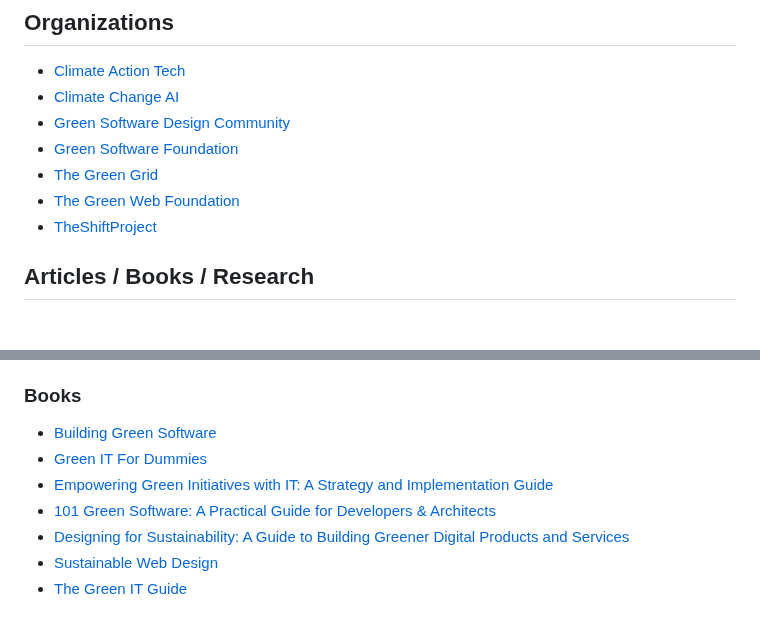
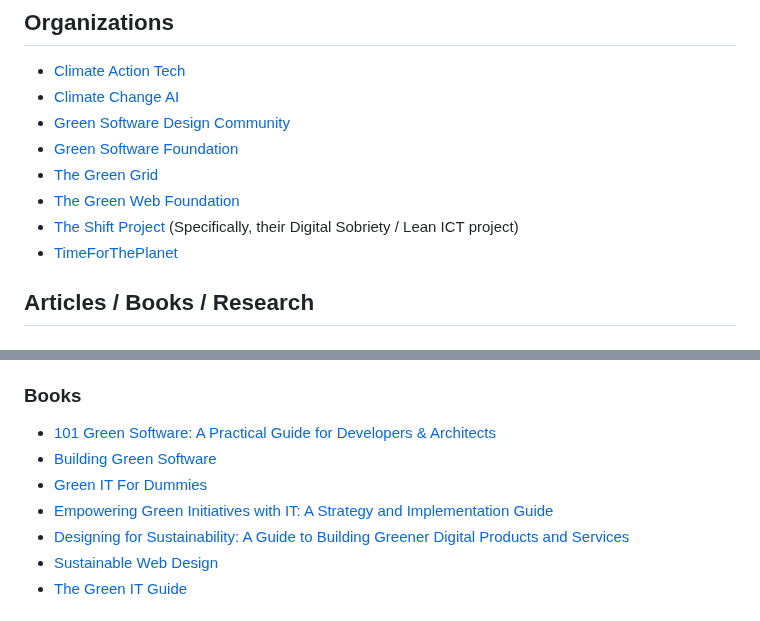
Before and after one commit to Green-Software-Foundation/awesome-green-software, a Markdown page: readme.md, 2 parts joined by grey strips. GitHub-like rendering.

Commit message:
updating Shift Project link and description, to point specifically to… (#131)
* Fixes link to Open Source WG

* updating Shift Project link and description, to point specifically to their green software work...

Signed-off-by: Ben Logan <1737958+benlogan@users.noreply.github.com>

---------

Signed-off-by: Ben Logan <1737958+benlogan@users.noreply.github.com>
Signed-off-by: Dan Lewis-Toakley <dan.lewistoakley@thoughtworks.com>
Co-authored-by: Dan Lewis-Toakley <dan.lewistoakley@thoughtworks.com>

```diff
--- a/readme.md
+++ b/readme.md
@@ -159,7 +159,8 @@ THESE MATERIALS ARE PROVIDED “AS IS.” The parties expressly disclaim any war
 - [Green Software Foundation](https://greensoftware.foundation)
 - [The Green Grid](https://www.thegreengrid.org/)
 - [The Green Web Foundation](https://www.thegreenwebfoundation.org/)
-- [TheShiftProject](https://theshiftproject.org/)
+- [The Shift Project](https://theshiftproject.org/lean-ict/) (Specifically, their Digital Sobriety / Lean ICT project)
+- [TimeForThePlanet](https://www.time-planet.com/fr)
 
 ## Articles / Books / Research
 
@@ -178,10 +179,10 @@ THESE MATERIALS ARE PROVIDED “AS IS.” The parties expressly disclaim any war
 
 ### Books
 
+- [101 Green Software: A Practical Guide for Developers & Architects](https://www.amazon.com/101-Green-Software-Developers-Architects-ebook/dp/B0BPPF82H9/)
 - [Building Green Software](https://learning.oreilly.com/library/view/building-green-software/9781098150617/)
 - [Green IT For Dummies](https://www.amazon.co.uk/dp/0470386886/?coliid=I358607F71QZXK&colid=1MBINCMV3RHUI&psc=1&ref_=list_c_wl_lv_ov_lig_dp_it)
 - [Empowering Green Initiatives with IT: A Strategy and Implementation Guide](https://www.amazon.co.uk/dp/0470587520/?coliid=I1XLRMB18CH3JJ&colid=1MBINCMV3RHUI&psc=1&ref_=list_c_wl_lv_ov_lig_dp_it)
-- [101 Green Software: A Practical Guide for Developers & Architects](https://www.amazon.com/101-Green-Software-Developers-Architects-ebook/dp/B0BPPF82H9/)
 - [Designing for Sustainability: A Guide to Building Greener Digital Products and Services](https://www.amazon.co.uk/Designing-Sustainability-Tim-Frick/dp/1491935774)
 - [Sustainable Web Design](https://www.goodreads.com/en/book/show/56861271-sustainable-web-design)
 - [The Green IT Guide](https://learning.oreilly.com/library/view/the-green-it/9781484280577/)
```
